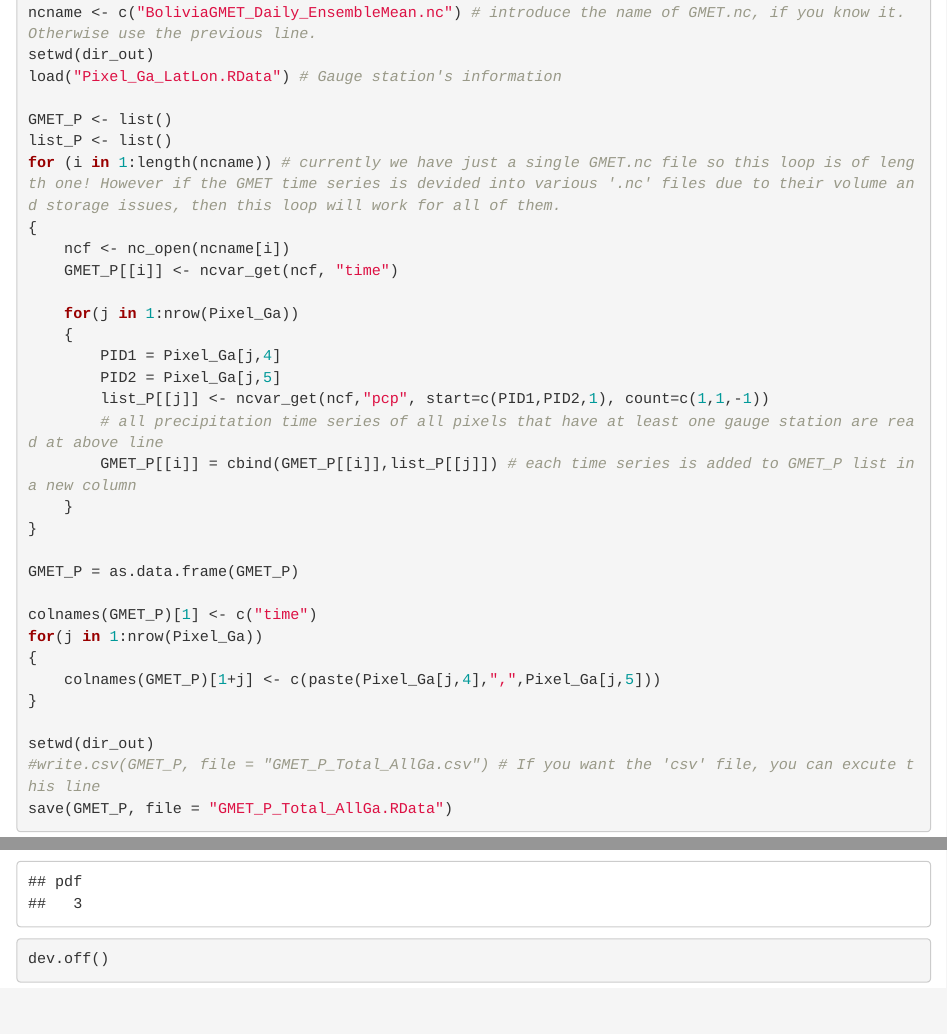
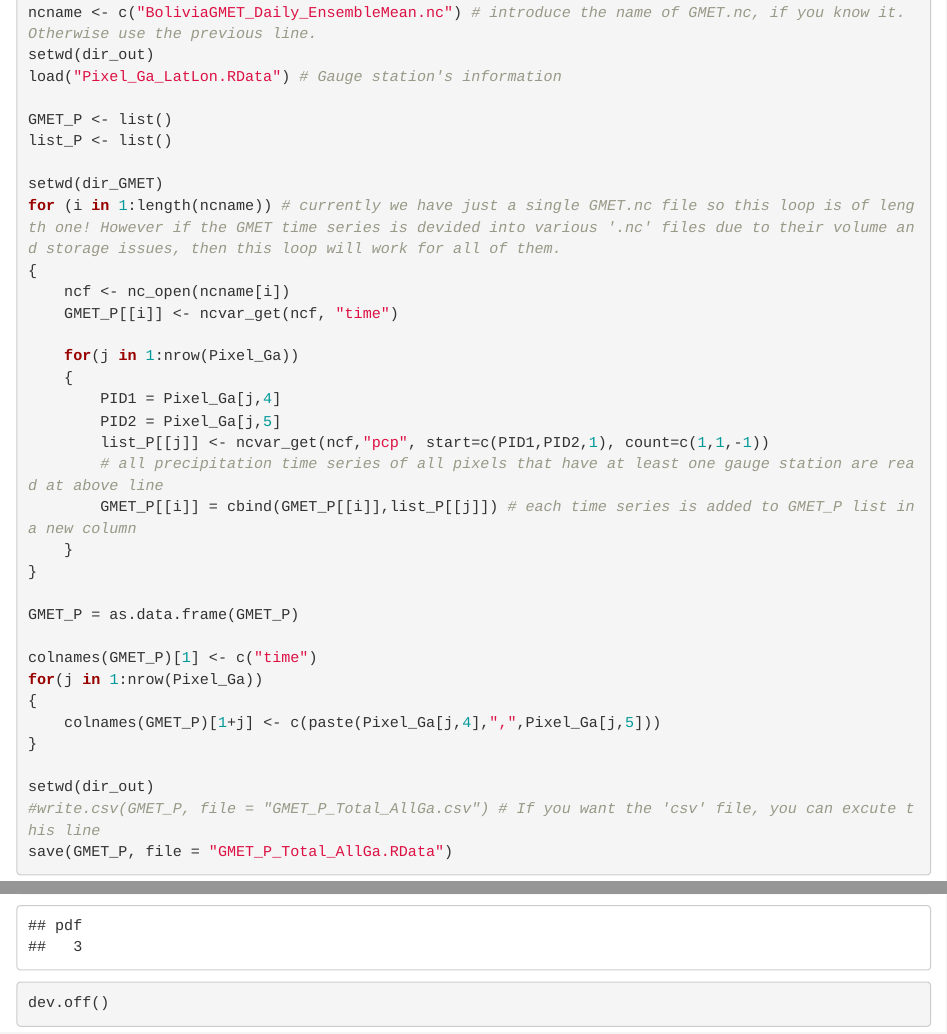
Before and after one commit to seiwater/Gridded-precipitation-validation, an R Markdown document (R/GMET pcp Evaluation.Rmd): the page in a window 1100 px wide, from 4400 px down, and a second part further down, joined at a grey line. Rendered offline with R 4.5, knitr and Pandoc, with nearby package versions; some code elsewhere in the file could not run offline.

Commit message:
Update GMET pcp Evaluation.Rmd

```diff
--- a/R/GMET pcp Evaluation.Rmd
+++ b/R/GMET pcp Evaluation.Rmd
@@ -138,6 +138,8 @@ load("Pixel_Ga_LatLon.RData") # Gauge station's information
 
 GMET_P <- list()
 list_P <- list()
+
+setwd(dir_GMET)
 for (i in 1:length(ncname)) # currently we have just a single GMET.nc file so this loop is of length one! However if the GMET time series is devided into various '.nc' files due to their volume and storage issues, then this loop will work for all of them.
 {
     ncf <- nc_open(ncname[i])
```
